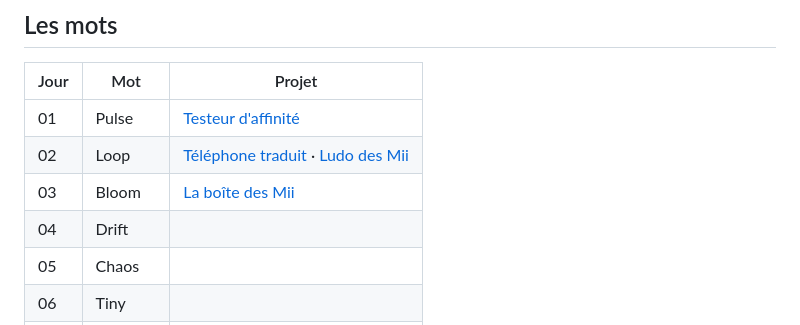
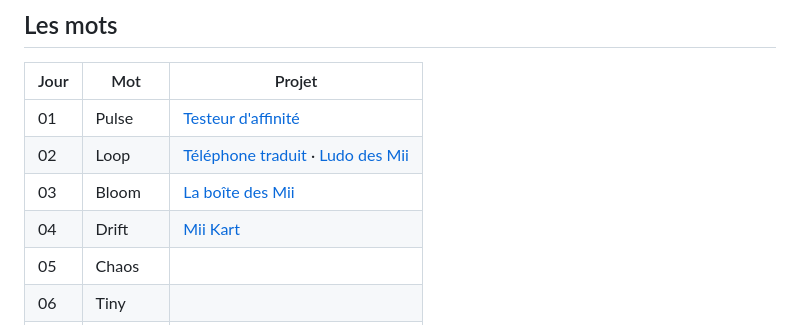
Before and after one commit to dyzlek/devtober, a Markdown page: README.md, the part around the change. Drawn GitHub-style.

Commit message:
docs: ajoute le jour 4 (Mii Kart) au README

```diff
--- a/README.md
+++ b/README.md
@@ -15,7 +15,7 @@ Toutes les créations sont jouables depuis la page d'accueil du repo, publiée s
 | 01 | Pulse | [Testeur d'affinité](day-01-pulse/) |
 | 02 | Loop | [Téléphone traduit](day-02-loop/) · [Ludo des Mii](day-02-loop/ludo/) |
 | 03 | Bloom | [La boîte des Mii](day-03-bloom/) |
-| 04 | Drift |  |
+| 04 | Drift | [Mii Kart](day-04-drift/) |
 | 05 | Chaos |  |
 | 06 | Tiny |  |
 | 07 | Swarm |  |
```
